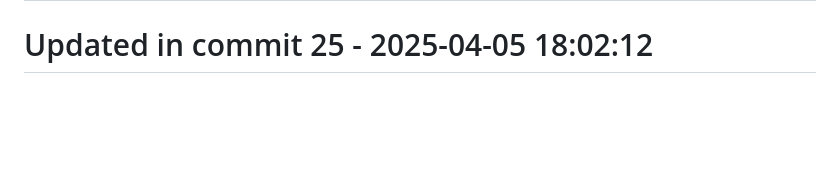
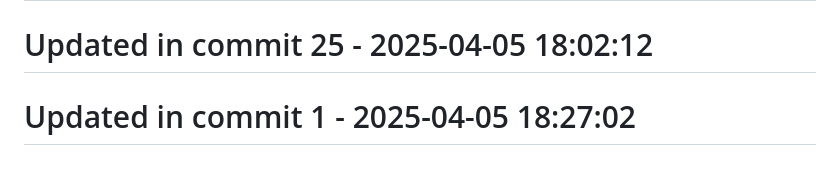
Before and after one commit to llamasearchai/llamalist, a Markdown page: README.md, the part around the change. GitHub-like rendering; blank space fills up the shorter version.

```diff
--- a/README.md
+++ b/README.md
@@ -131,3 +131,5 @@ Join our community on [Discord](https://discord.gg/llamasearch)
 # Updated in commit 17 - 2025-04-05 18:02:12
 
 # Updated in commit 25 - 2025-04-05 18:02:12
+
+# Updated in commit 1 - 2025-04-05 18:27:02
```
